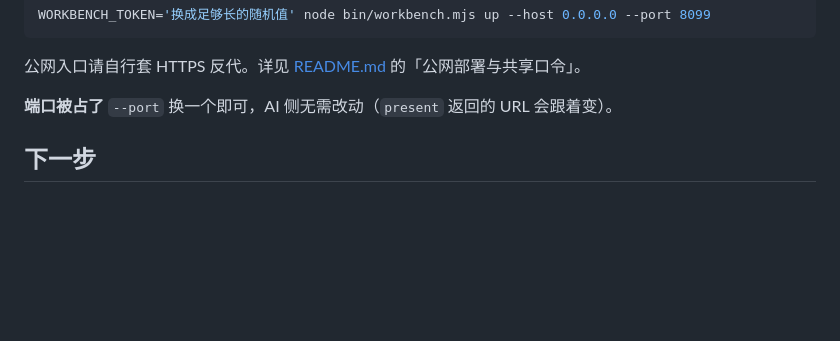
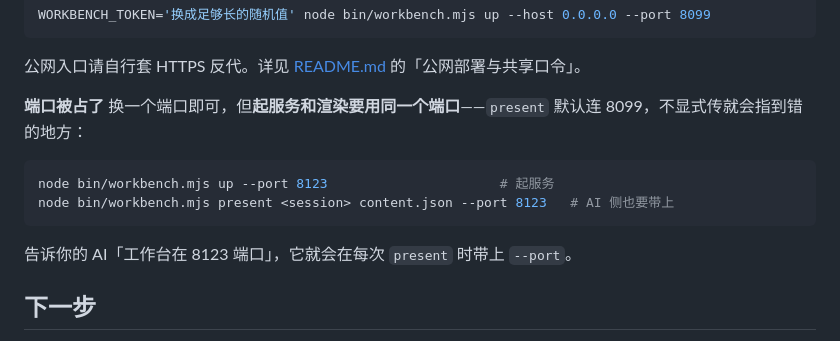
Before and after one commit to wangjialiang678/vibe-workbench, a Markdown page: QUICKSTART.md, the part around the change. Drawn GitHub-style; blank space fills up the shorter version.

Commit message:
QUICKSTART：修正端口说明（present 必须显式传 --port，验收时发现）
Co-Authored-By: Claude Opus 4.8 (1M context) <noreply@anthropic.com>

````diff
--- a/QUICKSTART.md
+++ b/QUICKSTART.md
@@ -84,7 +84,14 @@ WORKBENCH_TOKEN='换成足够长的随机值' node bin/workbench.mjs up --host 0
 公网入口请自行套 HTTPS 反代。详见 [README.md](README.md) 的「公网部署与共享口令」。
 
 **端口被占了**
-`--port` 换一个即可，AI 侧无需改动（`present` 返回的 URL 会跟着变）。
+换一个端口即可，但**起服务和渲染要用同一个端口**——`present` 默认连 8099，不显式传就会指到错的地方：
+
+```bash
+node bin/workbench.mjs up --port 8123                      # 起服务
+node bin/workbench.mjs present <session> content.json --port 8123   # AI 侧也要带上
+```
+
+告诉你的 AI「工作台在 8123 端口」，它就会在每次 `present` 时带上 `--port`。
 
 ## 下一步
 
````
